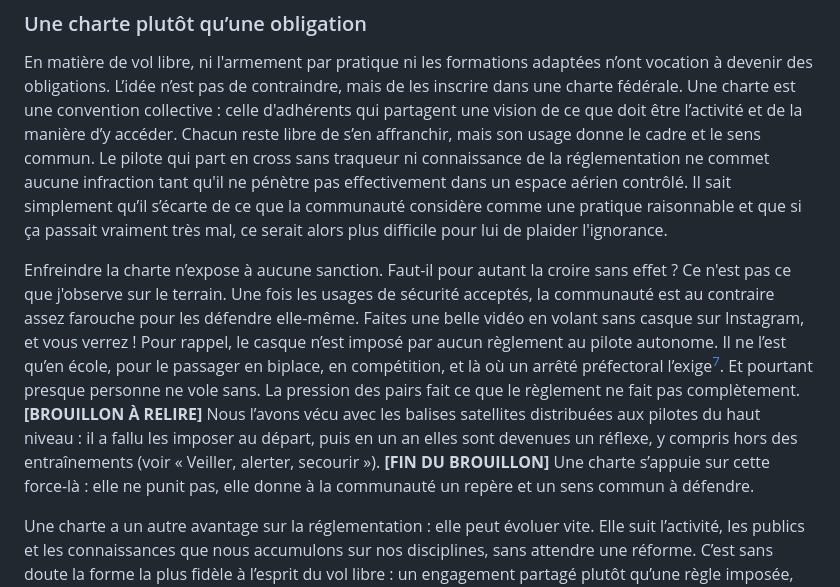
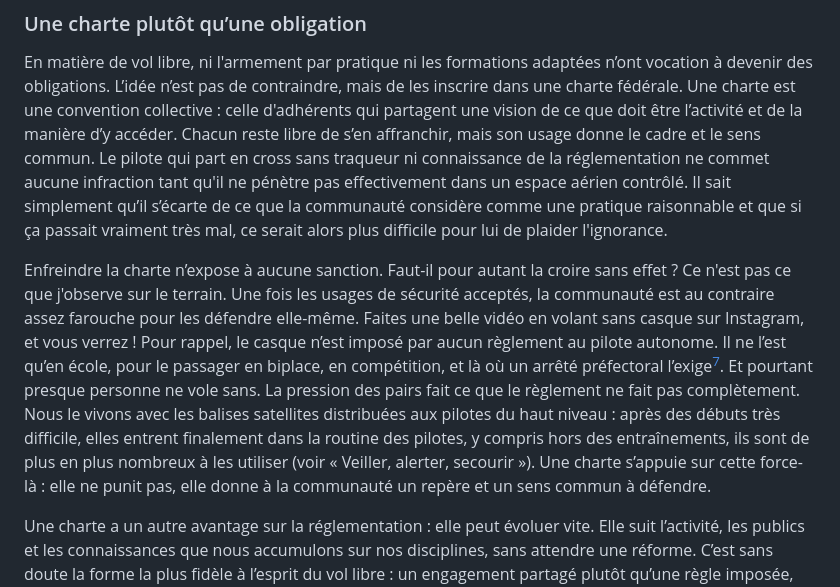
Before and after one commit to julien66/pgsecurite, a Markdown page: chapitres/24-equiper-et-former.md, the part around the change. GitHub-like rendering.

```diff
--- a/chapitres/24-equiper-et-former.md
+++ b/chapitres/24-equiper-et-former.md
@@ -125,7 +125,7 @@ Le parcours de formation peut donc être revu en fonction du type de pratique vi
 
 En matière de vol libre, ni l'armement par pratique ni les formations adaptées n’ont vocation à devenir des obligations. L’idée n’est pas de contraindre, mais de les inscrire dans une charte fédérale. Une charte est une convention collective : celle d'adhérents qui partagent une vision de ce que doit être l’activité et de la manière d’y accéder. Chacun reste libre de s’en affranchir, mais son usage donne le cadre et le sens commun. Le pilote qui part en cross sans traqueur ni connaissance de la réglementation ne commet aucune infraction tant qu'il ne pénètre pas effectivement dans un espace aérien contrôlé. Il sait simplement qu’il s’écarte de ce que la communauté considère comme une pratique raisonnable et que si ça passait vraiment très mal, ce serait alors plus difficile pour lui de plaider l'ignorance.
 
-Enfreindre la charte n’expose à aucune sanction. Faut-il pour autant la croire sans effet ? Ce n'est pas ce que j'observe sur le terrain. Une fois les usages de sécurité acceptés, la communauté est au contraire assez farouche pour les défendre elle-même. Faites une belle vidéo en volant sans casque sur Instagram, et vous verrez ! Pour rappel, le casque n’est imposé par aucun règlement au pilote autonome. Il ne l’est qu’en école, pour le passager en biplace, en compétition, et là où un arrêté préfectoral l’exige[^c-ffvl-casques]. Et pourtant presque personne ne vole sans. La pression des pairs fait ce que le règlement ne fait pas complètement. **[BROUILLON À RELIRE]** Nous l’avons vécu avec les balises satellites distribuées aux pilotes du haut niveau : il a fallu les imposer au départ, puis en un an elles sont devenues un réflexe, y compris hors des entraînements (voir « Veiller, alerter, secourir »). **[FIN DU BROUILLON]** Une charte s’appuie sur cette force-là : elle ne punit pas, elle donne à la communauté un repère et un sens commun à défendre.
+Enfreindre la charte n’expose à aucune sanction. Faut-il pour autant la croire sans effet ? Ce n'est pas ce que j'observe sur le terrain. Une fois les usages de sécurité acceptés, la communauté est au contraire assez farouche pour les défendre elle-même. Faites une belle vidéo en volant sans casque sur Instagram, et vous verrez ! Pour rappel, le casque n’est imposé par aucun règlement au pilote autonome. Il ne l’est qu’en école, pour le passager en biplace, en compétition, et là où un arrêté préfectoral l’exige[^c-ffvl-casques]. Et pourtant presque personne ne vole sans. La pression des pairs fait ce que le règlement ne fait pas complètement. Nous le vivons avec les balises satellites distribuées aux pilotes du haut niveau : après des débuts très difficile, elles entrent finalement dans la routine des pilotes, y compris hors des entraînements, ils sont de plus en plus nombreux à les utiliser (voir « Veiller, alerter, secourir »). Une charte s’appuie sur cette force-là : elle ne punit pas, elle donne à la communauté un repère et un sens commun à défendre.
 
 Une charte a un autre avantage sur la réglementation : elle peut évoluer vite. Elle suit l’activité, les publics et les connaissances que nous accumulons sur nos disciplines, sans attendre une réforme. C’est sans doute la forme la plus fidèle à l’esprit du vol libre : un engagement partagé plutôt qu’une règle imposée, qui préserve la liberté du pilote tout en lui disant clairement ce que nous savons.
 
```
